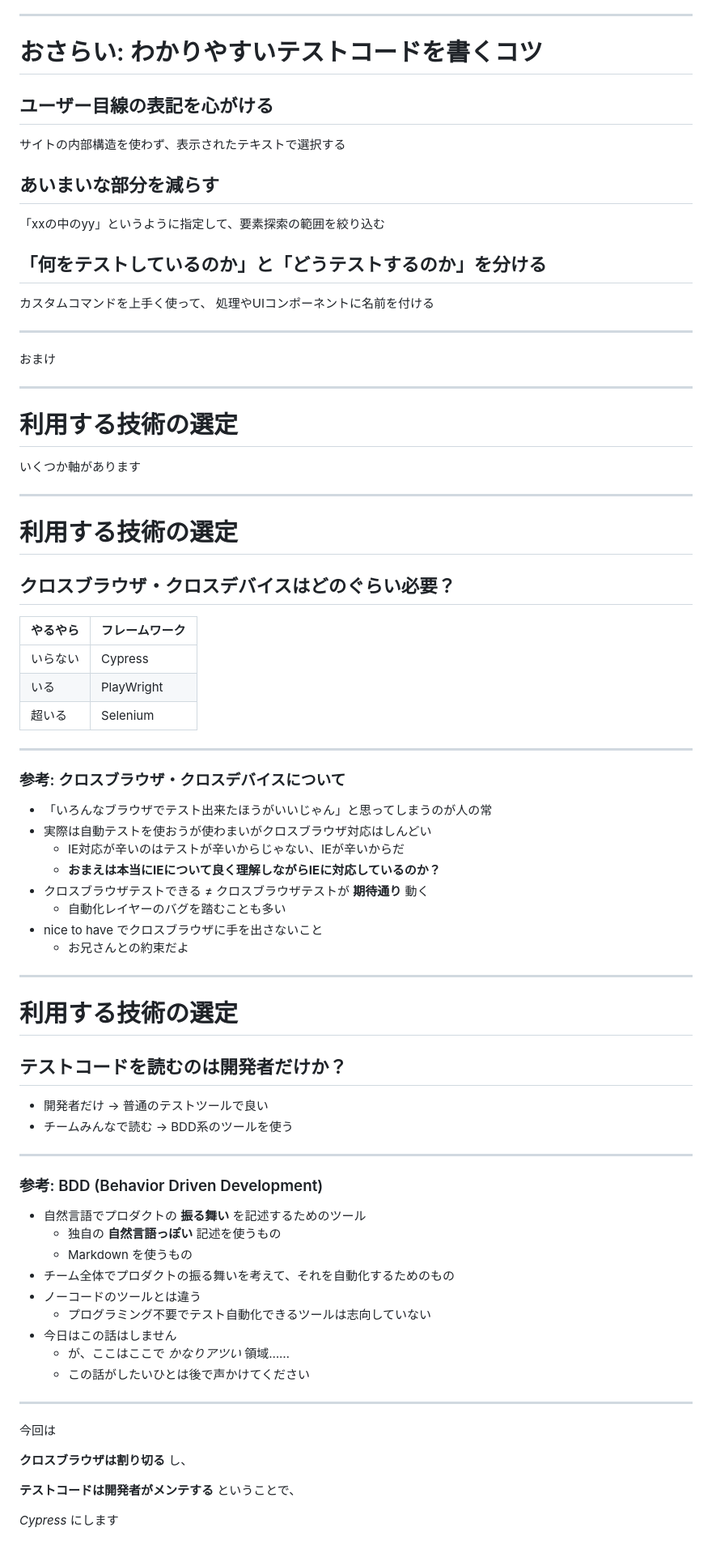
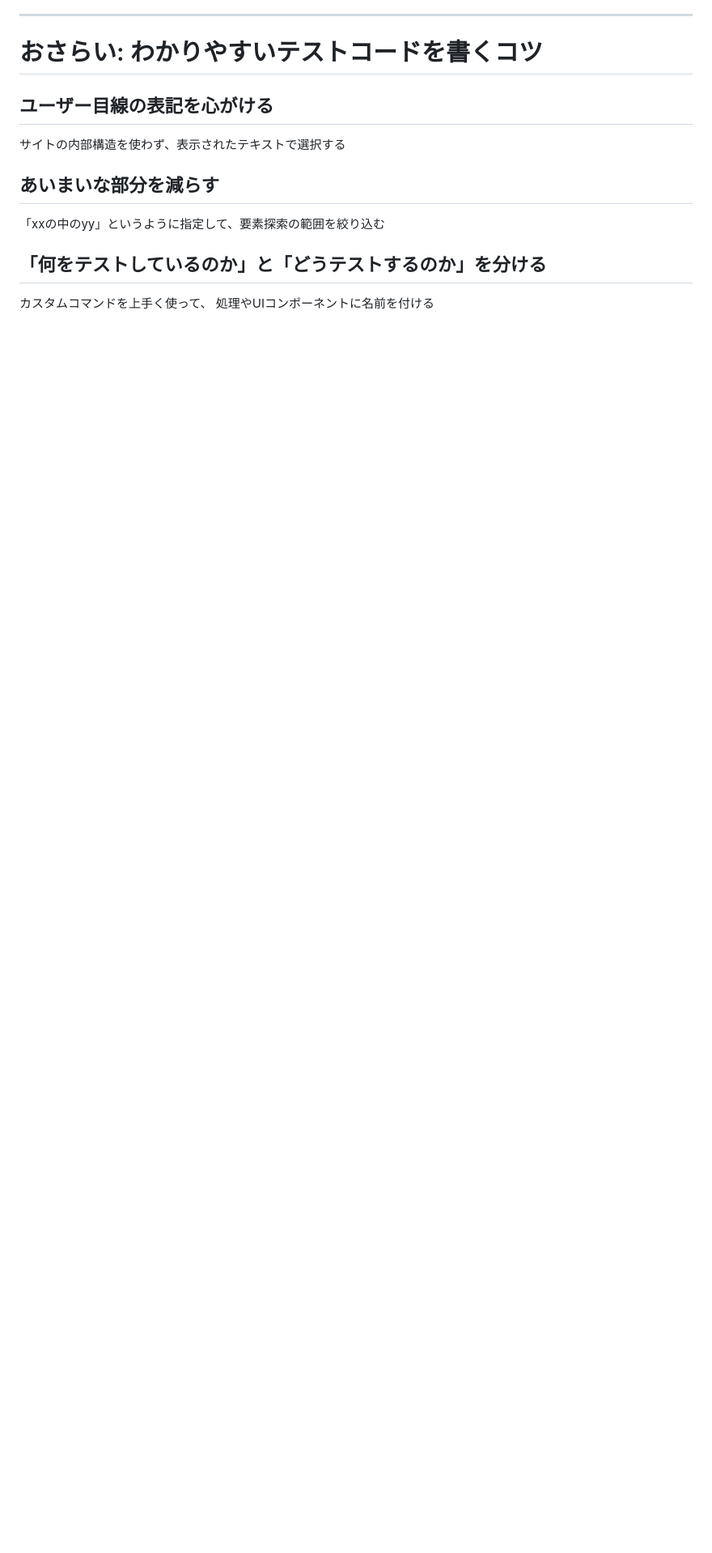
Before and after one commit to tsuemura/jasst22-tokyo, a Markdown page: slides/60分で学ぶE2Eテスト（テスト実装編）.md, the part around the change printed below. Shown: that part at 81% size. GitHub-like rendering; blank space fills up the shorter version.

```diff
--- a/slides/60分で学ぶE2Eテスト（テスト実装編）.md
+++ b/slides/60分で学ぶE2Eテスト（テスト実装編）.md
@@ -572,74 +648,3 @@ TBD
 
 カスタムコマンドを上手く使って、
 処理やUIコンポーネントに名前を付ける
-
-
-
-
----
-
-
-おまけ
-
----
-
-
-# 利用する技術の選定
-
-いくつか軸があります
-
----
-
-# 利用する技術の選定
-
-## クロスブラウザ・クロスデバイスはどのぐらい必要？
-
-やるやら | フレームワーク
----|---
-いらない | Cypress
-いる | PlayWright
-超いる | Selenium
-
----
-### 参考: クロスブラウザ・クロスデバイスについて
-
-- 「いろんなブラウザでテスト出来たほうがいいじゃん」と思ってしまうのが人の常
-- 実際は自動テストを使おうが使わまいがクロスブラウザ対応はしんどい
-  - IE対応が辛いのはテストが辛いからじゃない、IEが辛いからだ
-  - **おまえは本当にIEについて良く理解しながらIEに対応しているのか？**
-- クロスブラウザテストできる ≠ クロスブラウザテストが **期待通り** 動く
-  - 自動化レイヤーのバグを踏むことも多い
-- nice to have でクロスブラウザに手を出さないこと
-  - お兄さんとの約束だよ
-
----
-
-# 利用する技術の選定
-
-## テストコードを読むのは開発者だけか？
-
-- 開発者だけ → 普通のテストツールで良い
-- チームみんなで読む → BDD系のツールを使う
-
----
-### 参考: BDD (Behavior Driven Development)
-
-- 自然言語でプロダクトの **振る舞い** を記述するためのツール
-  - 独自の **自然言語っぽい** 記述を使うもの
-  - Markdown を使うもの
-- チーム全体でプロダクトの振る舞いを考えて、それを自動化するためのもの
-- ノーコードのツールとは違う
-  - プログラミング不要でテスト自動化できるツールは志向していない
-- 今日はこの話はしません
-  - が、ここはここで *かなりアツい* 領域……
-  - この話がしたいひとは後で声かけてください
-
----
-
-今回は
-
-**クロスブラウザは割り切る** し、
-
-**テストコードは開発者がメンテする** ということで、
-
-*Cypress* にします
```
Also changed, not shown: other parts of slides/60分で学ぶE2Eテスト（テスト実装編）.md (+94 -18 lines), slides/images/メニューバーから「宿泊予約」をクリック.png (added), slides/images/宿泊予約フォーム.png (added).
